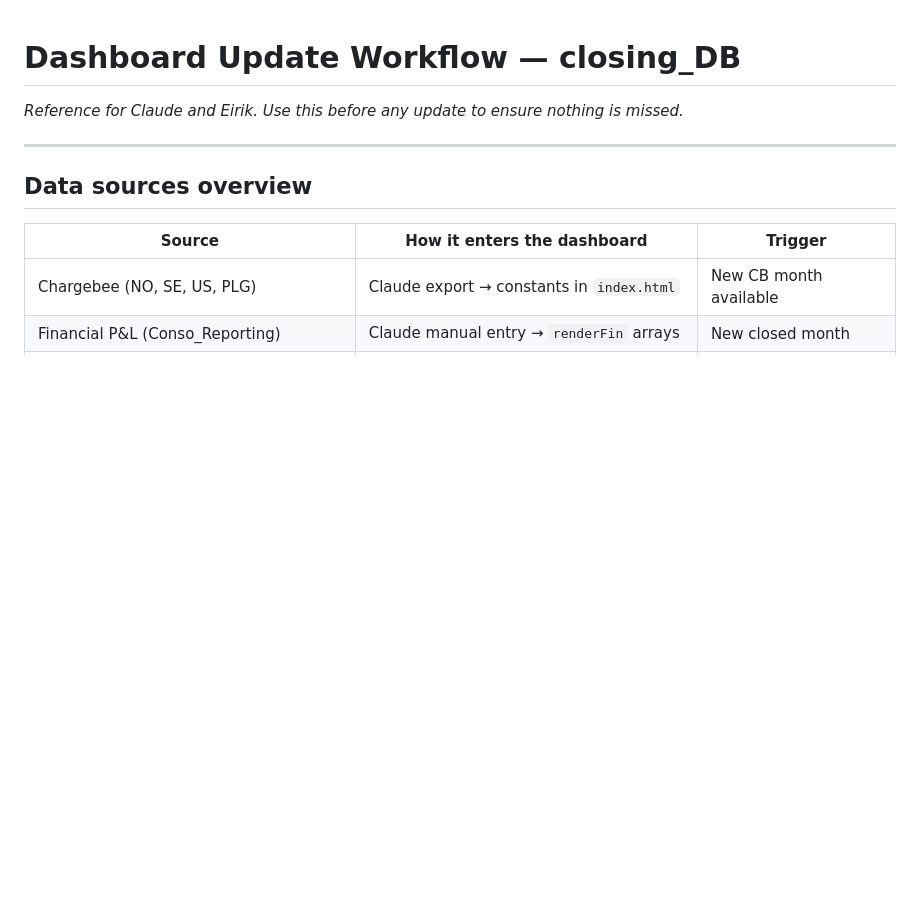
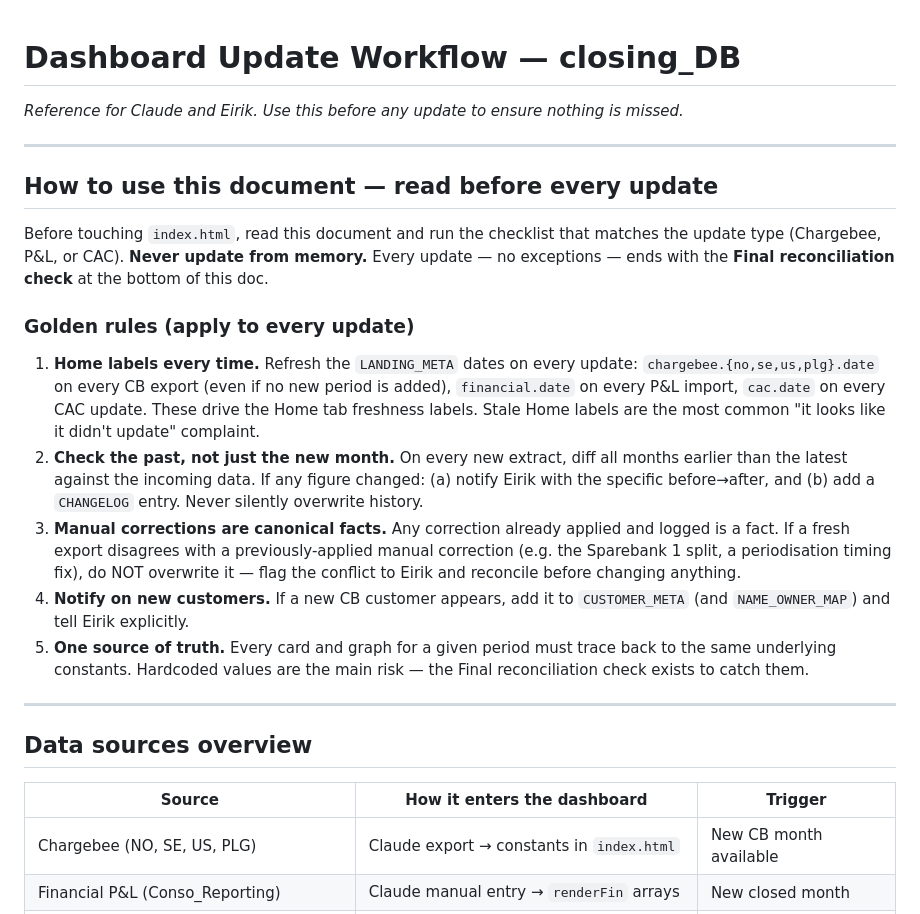
Before and after one commit to eiriklangsether/closing_DB, a Markdown page: dashboard_update_workflow.md, the part around one of its changes. Rendered like a GitHub page; blank space fills up the shorter version.

```diff
--- a/dashboard_update_workflow.md
+++ b/dashboard_update_workflow.md
@@ -1,5 +1,19 @@
 # Dashboard Update Workflow — closing_DB
 *Reference for Claude and Eirik. Use this before any update to ensure nothing is missed.*
+
+---
+
+## How to use this document — read before every update
+
+Before touching `index.html`, read this document and run the checklist that matches the update type (Chargebee, P&L, or CAC). **Never update from memory.** Every update — no exceptions — ends with the **Final reconciliation check** at the bottom of this doc.
+
+### Golden rules (apply to every update)
+
+1. **Home labels every time.** Refresh the `LANDING_META` dates on every update: `chargebee.{no,se,us,plg}.date` on every CB export (even if no new period is added), `financial.date` on every P&L import, `cac.date` on every CAC update. These drive the Home tab freshness labels. Stale Home labels are the most common "it looks like it didn't update" complaint.
+2. **Check the past, not just the new month.** On every new extract, diff all months earlier than the latest against the incoming data. If any figure changed: (a) notify Eirik with the specific before→after, and (b) add a `CHANGELOG` entry. Never silently overwrite history.
+3. **Manual corrections are canonical facts.** Any correction already applied and logged is a fact. If a fresh export disagrees with a previously-applied manual correction (e.g. the Sparebank 1 split, a periodisation timing fix), do NOT overwrite it — flag the conflict to Eirik and reconcile before changing anything.
+4. **Notify on new customers.** If a new CB customer appears, add it to `CUSTOMER_META` (and `NAME_OWNER_MAP`) and tell Eirik explicitly.
+5. **One source of truth.** Every card and graph for a given period must trace back to the same underlying constants. Hardcoded values are the main risk — the Final reconciliation check exists to catch them.
 
 ---
 
```
Also changed, not shown: other parts of dashboard_update_workflow.md (+53 -28 lines).
